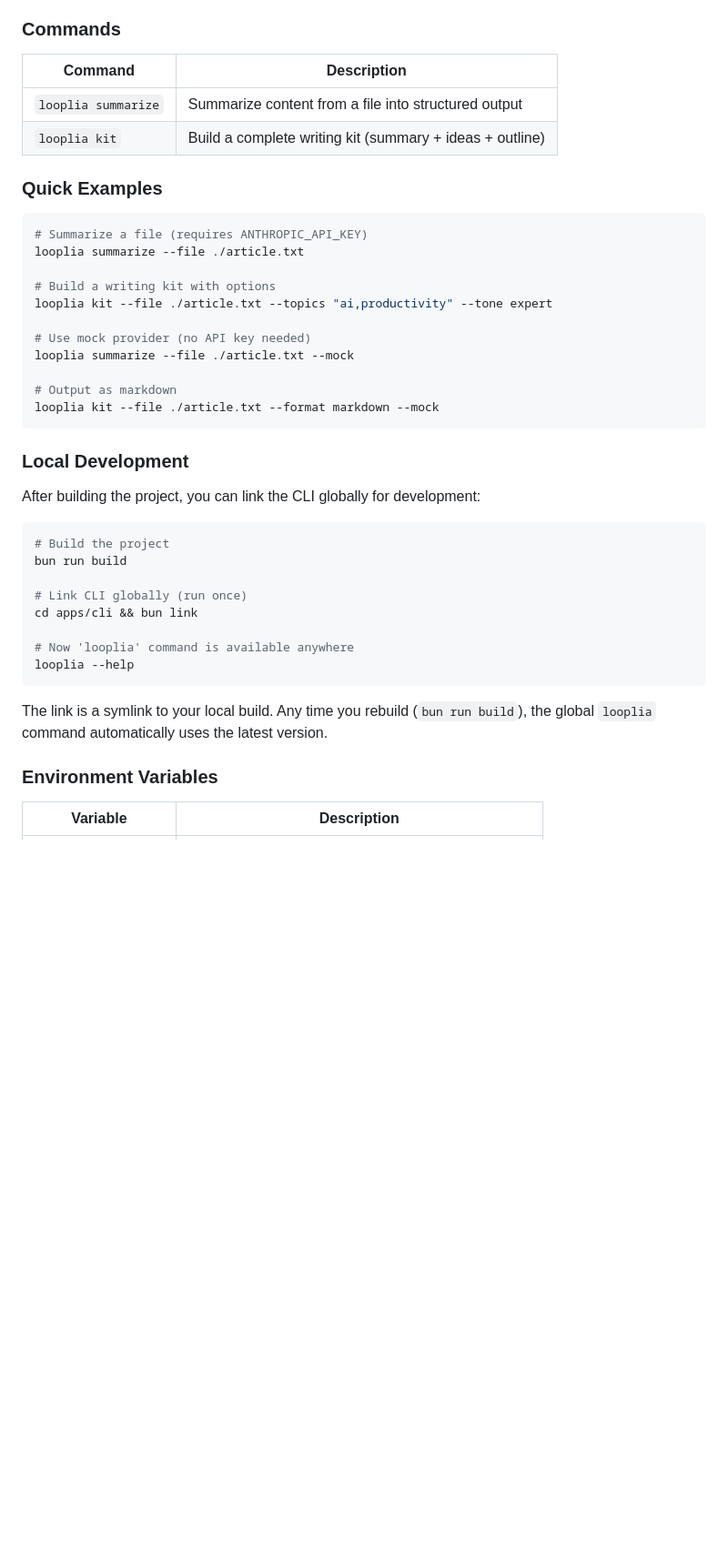
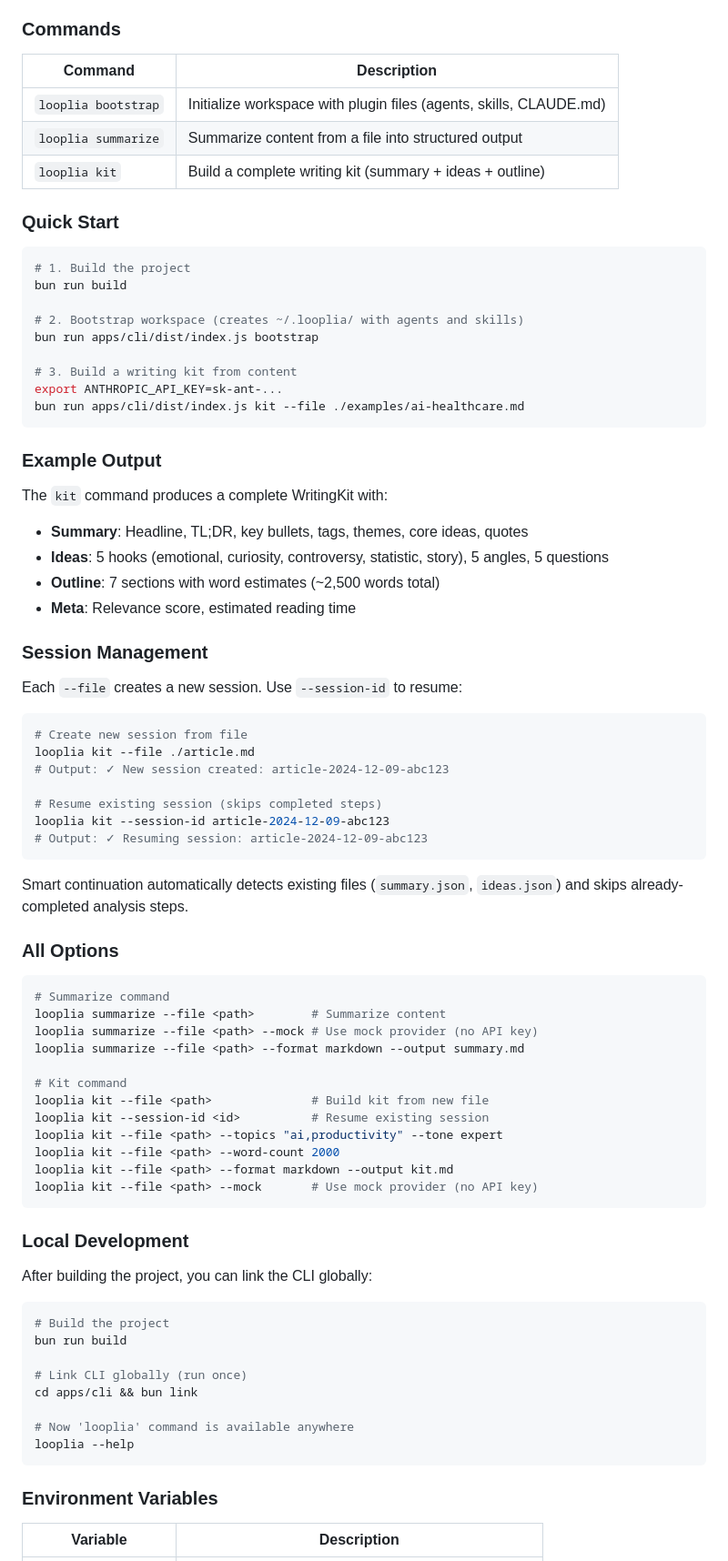
Before and after one commit to memorysaver/looplia-core, a Markdown page: README.md, the part around the change. Shown at 91% size. GitHub-like rendering; blank space fills up the shorter version.

Commit message:
docs: update README with v0.3.2 CLI examples
- Add bootstrap command to commands table
- Add Quick Start section with step-by-step workflow
- Add Example Output section describing WritingKit structure
- Add Session Management section with --session-id examples
- Add All Options section with comprehensive flag reference
- Update examples to reflect real tested workflow

🤖 Generated with [Claude Code](https://claude.com/claude-code)

Co-Authored-By: Claude Opus 4.5 <noreply@anthropic.com>

````diff
--- a/README.md
+++ b/README.md
@@ -74,28 +74,68 @@ The `looplia` CLI provides content intelligence tools from the command line.
 
 | Command | Description |
 |---------|-------------|
+| `looplia bootstrap` | Initialize workspace with plugin files (agents, skills, CLAUDE.md) |
 | `looplia summarize` | Summarize content from a file into structured output |
 | `looplia kit` | Build a complete writing kit (summary + ideas + outline) |
 
-### Quick Examples
+### Quick Start
 
 ```bash
-# Summarize a file (requires ANTHROPIC_API_KEY)
-looplia summarize --file ./article.txt
+# 1. Build the project
+bun run build
 
-# Build a writing kit with options
-looplia kit --file ./article.txt --topics "ai,productivity" --tone expert
+# 2. Bootstrap workspace (creates ~/.looplia/ with agents and skills)
+bun run apps/cli/dist/index.js bootstrap
 
-# Use mock provider (no API key needed)
-looplia summarize --file ./article.txt --mock
+# 3. Build a writing kit from content
+export ANTHROPIC_API_KEY=sk-ant-...
+bun run apps/cli/dist/index.js kit --file ./examples/ai-healthcare.md
+```
 
-# Output as markdown
-looplia kit --file ./article.txt --format markdown --mock
+### Example Output
+
+The `kit` command produces a complete WritingKit with:
+- **Summary**: Headline, TL;DR, key bullets, tags, themes, core ideas, quotes
+- **Ideas**: 5 hooks (emotional, curiosity, controversy, statistic, story), 5 angles, 5 questions
+- **Outline**: 7 sections with word estimates (~2,500 words total)
+- **Meta**: Relevance score, estimated reading time
+
+### Session Management
+
+Each `--file` creates a new session. Use `--session-id` to resume:
+
+```bash
+# Create new session from file
+looplia kit --file ./article.md
+# Output: ✓ New session created: article-2024-12-09-abc123
+
+# Resume existing session (skips completed steps)
+looplia kit --session-id article-2024-12-09-abc123
+# Output: ✓ Resuming session: article-2024-12-09-abc123
+```
+
+Smart continuation automatically detects existing files (`summary.json`, `ideas.json`) and skips already-completed analysis steps.
+
+### All Options
+
+```bash
+# Summarize command
+looplia summarize --file <path>        # Summarize content
+looplia summarize --file <path> --mock # Use mock provider (no API key)
+looplia summarize --file <path> --format markdown --output summary.md
+
+# Kit command
+looplia kit --file <path>              # Build kit from new file
+looplia kit --session-id <id>          # Resume existing session
+looplia kit --file <path> --topics "ai,productivity" --tone expert
+looplia kit --file <path> --word-count 2000
+looplia kit --file <path> --format markdown --output kit.md
+looplia kit --file <path> --mock       # Use mock provider (no API key)
 ```
 
 ### Local Development
 
-After building the project, you can link the CLI globally for development:
+After building the project, you can link the CLI globally:
 
 ```bash
 # Build the project
@@ -108,8 +148,6 @@ cd apps/cli && bun link
 looplia --help
 ```
 
-The link is a symlink to your local build. Any time you rebuild (`bun run build`), the global `looplia` command automatically uses the latest version.
-
 ### Environment Variables
 
 | Variable | Description |
````
